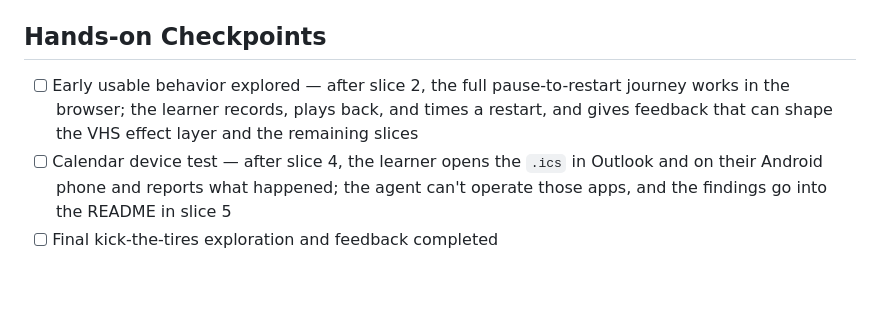
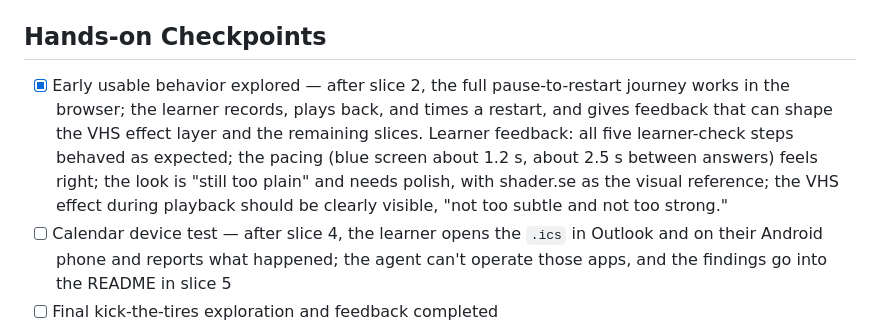
Before and after one commit to FairoLegends/pause-tape, a Markdown page: devpost/checklist.md, the part around the change. Drawn GitHub-style; blank space fills up the shorter version.

Commit message:
Record the first hands-on checkpoint feedback

```diff
--- a/devpost/checklist.md
+++ b/devpost/checklist.md
@@ -61,7 +61,7 @@ Build mode: fast (chosen by the learner at the start of `5-build`)
 
 ## Hands-on Checkpoints
 
-- [ ] Early usable behavior explored — after slice 2, the full pause-to-restart journey works in the browser; the learner records, plays back, and times a restart, and gives feedback that can shape the VHS effect layer and the remaining slices
+- [x] Early usable behavior explored — after slice 2, the full pause-to-restart journey works in the browser; the learner records, plays back, and times a restart, and gives feedback that can shape the VHS effect layer and the remaining slices. Learner feedback: all five learner-check steps behaved as expected; the pacing (blue screen about 1.2 s, about 2.5 s between answers) feels right; the look is "still too plain" and needs polish, with shader.se as the visual reference; the VHS effect during playback should be clearly visible, "not too subtle and not too strong."
 - [ ] Calendar device test — after slice 4, the learner opens the `.ics` in Outlook and on their Android phone and reports what happened; the agent can't operate those apps, and the findings go into the README in slice 5
 - [ ] Final kick-the-tires exploration and feedback completed
 
```
